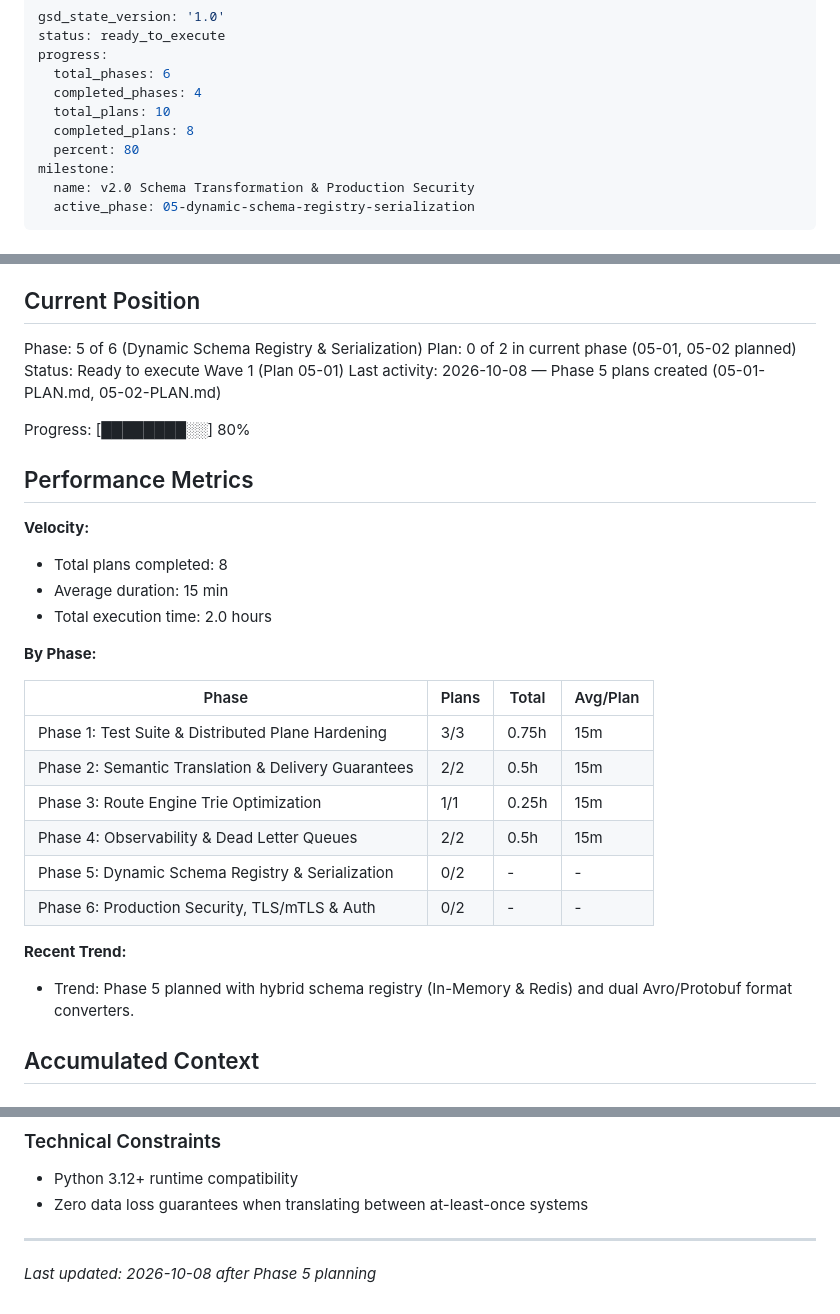
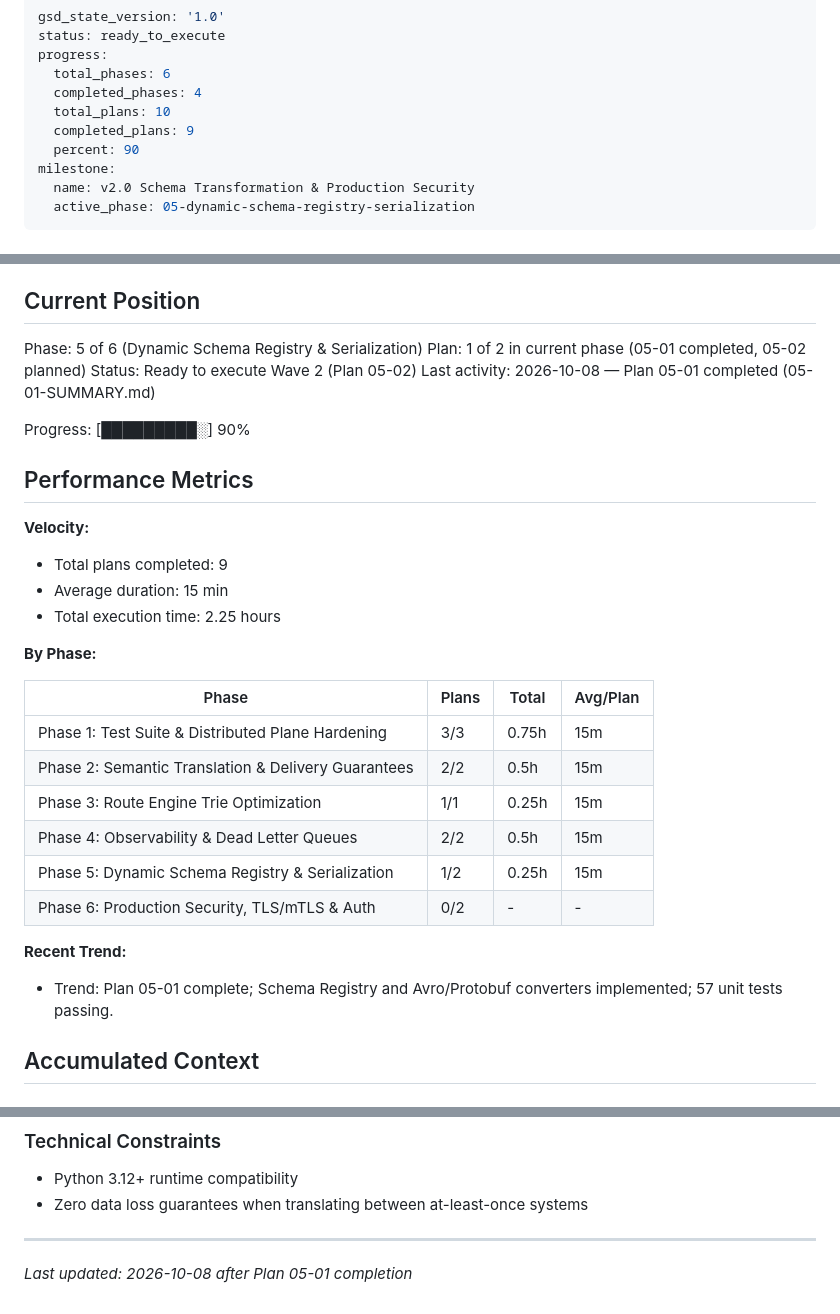
Before and after one commit to bsommers/PostOffice, a Markdown page: .planning/STATE.md, 3 parts joined by grey strips. Rendered like a GitHub page.

Commit message:
docs(05): complete plan 05-01 schema registry and converters

```diff
--- a/.planning/STATE.md
+++ b/.planning/STATE.md
@@ -5,8 +5,8 @@ progress:
   total_phases: 6
   completed_phases: 4
   total_plans: 10
-  completed_plans: 8
-  percent: 80
+  completed_plans: 9
+  percent: 90
 milestone:
   name: v2.0 Schema Transformation & Production Security
   active_phase: 05-dynamic-schema-registry-serialization
@@ -24,18 +24,18 @@ See: `.planning/PROJECT.md` (updated 2026-10-07)
 ## Current Position
 
 Phase: 5 of 6 (Dynamic Schema Registry & Serialization)
-Plan: 0 of 2 in current phase (05-01, 05-02 planned)
-Status: Ready to execute Wave 1 (Plan 05-01)
-Last activity: 2026-10-08 — Phase 5 plans created (05-01-PLAN.md, 05-02-PLAN.md)
+Plan: 1 of 2 in current phase (05-01 completed, 05-02 planned)
+Status: Ready to execute Wave 2 (Plan 05-02)
+Last activity: 2026-10-08 — Plan 05-01 completed (05-01-SUMMARY.md)
 
-Progress: [████████░░] 80%
+Progress: [█████████░] 90%
 
 ## Performance Metrics
 
 **Velocity:**
-- Total plans completed: 8
+- Total plans completed: 9
 - Average duration: 15 min
-- Total execution time: 2.0 hours
+- Total execution time: 2.25 hours
 
 **By Phase:**
 
@@ -45,11 +45,11 @@ Progress: [████████░░] 80%
 | Phase 2: Semantic Translation & Delivery Guarantees | 2/2 | 0.5h | 15m |
 | Phase 3: Route Engine Trie Optimization | 1/1 | 0.25h | 15m |
 | Phase 4: Observability & Dead Letter Queues | 2/2 | 0.5h | 15m |
-| Phase 5: Dynamic Schema Registry & Serialization | 0/2 | - | - |
+| Phase 5: Dynamic Schema Registry & Serialization | 1/2 | 0.25h | 15m |
 | Phase 6: Production Security, TLS/mTLS & Auth | 0/2 | - | - |
 
 **Recent Trend:**
-- Trend: Phase 5 planned with hybrid schema registry (In-Memory & Redis) and dual Avro/Protobuf format converters.
+- Trend: Plan 05-01 complete; Schema Registry and Avro/Protobuf converters implemented; 57 unit tests passing.
 
 ## Accumulated Context
 
@@ -71,4 +71,4 @@ Progress: [████████░░] 80%
 - Zero data loss guarantees when translating between at-least-once systems
 
 ---
-*Last updated: 2026-10-08 after Phase 5 planning*
+*Last updated: 2026-10-08 after Plan 05-01 completion*
```
Also changed, not shown: 1 other file.
